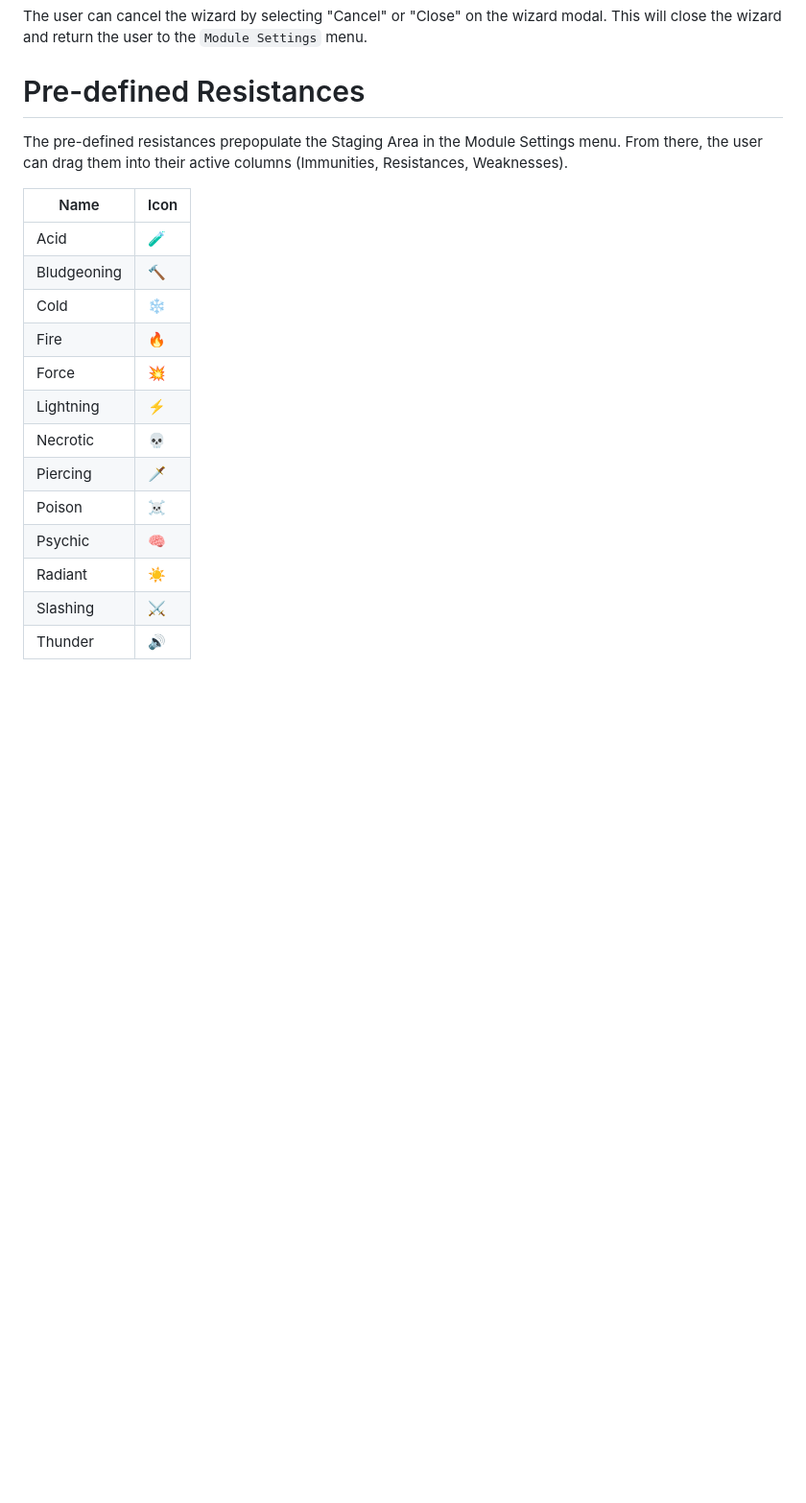
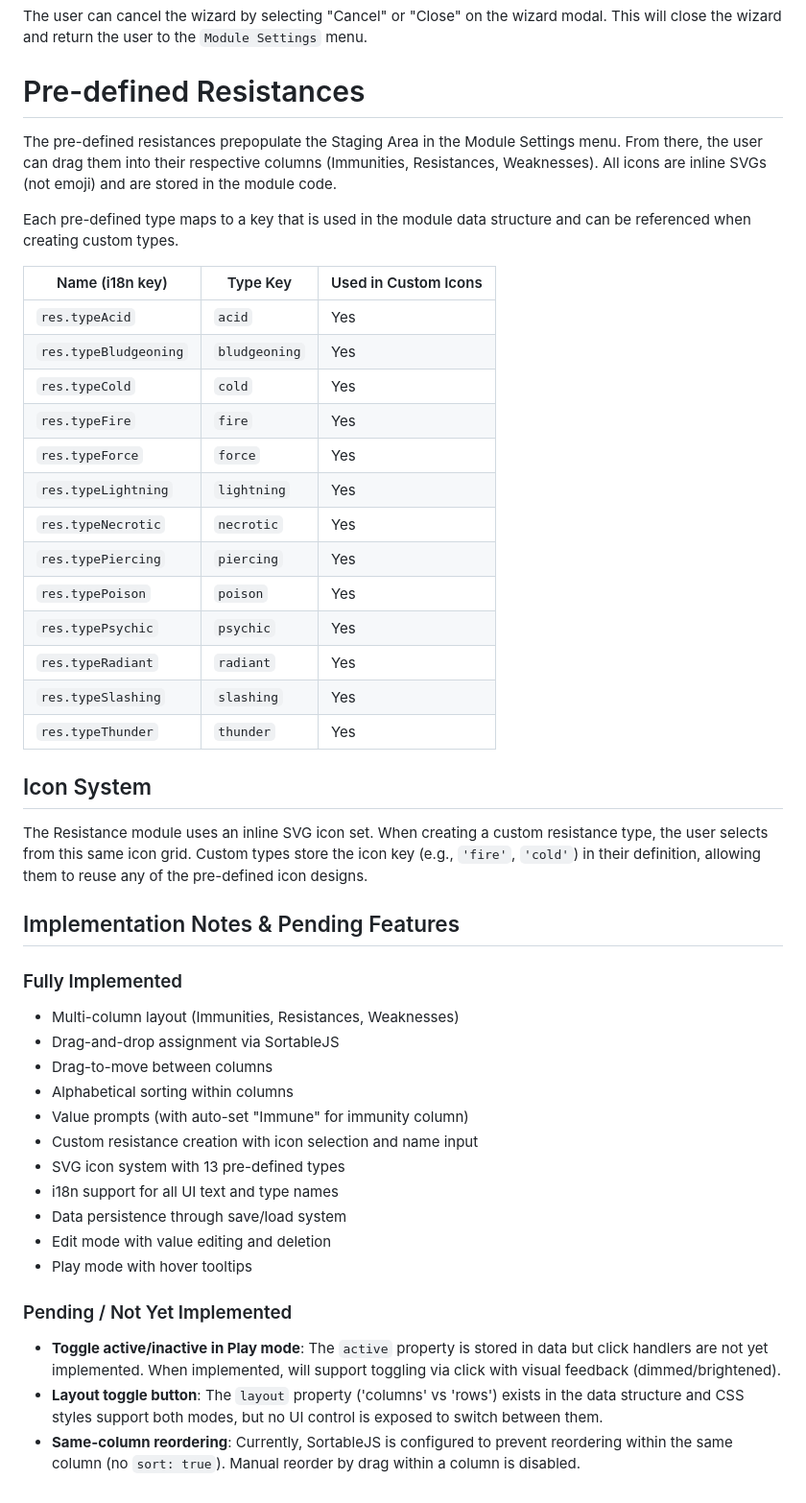
Before and after one commit to JasonCostanza/Character-Vault, a Markdown page: _DOCS/SUBMODULES/RESISTANCES.md, the part around one of its changes. Shown at 96% size. Drawn GitHub-style; blank space fills up the shorter version.

Commit message:
feat: enhance Resistances module documentation with detailed data structure and layout modes

```diff
--- a/_DOCS/SUBMODULES/RESISTANCES.md
+++ b/_DOCS/SUBMODULES/RESISTANCES.md
@@ -44,20 +82,47 @@ Once confirmed, the custom resistance is added to the Staging Area alongside the
 The user can cancel the wizard by selecting "Cancel" or "Close" on the wizard modal. This will close the wizard and return the user to the `Module Settings` menu.
 
 # Pre-defined Resistances
-The pre-defined resistances prepopulate the Staging Area in the Module Settings menu. From there, the user can drag them into their active columns (Immunities, Resistances, Weaknesses).
 
-| Name | Icon |
-| --- | --- |
-| Acid | 🧪 |
-| Bludgeoning | 🔨 |
-| Cold | ❄️ |
-| Fire | 🔥 |
-| Force | 💥 |
-| Lightning | ⚡ |
-| Necrotic | 💀 |
-| Piercing | 🗡️ |
-| Poison | ☠️ |
-| Psychic | 🧠 |
-| Radiant | ☀️ |
-| Slashing | ⚔️ |
-| Thunder | 🔊 |
+The pre-defined resistances prepopulate the Staging Area in the Module Settings menu. From there, the user can drag them into their respective columns (Immunities, Resistances, Weaknesses). All icons are inline SVGs (not emoji) and are stored in the module code.
+
+Each pre-defined type maps to a key that is used in the module data structure and can be referenced when creating custom types.
+
+| Name (i18n key) | Type Key | Used in Custom Icons |
+| --- | --- | --- |
+| `res.typeAcid` | `acid` | Yes |
+| `res.typeBludgeoning` | `bludgeoning` | Yes |
+| `res.typeCold` | `cold` | Yes |
+| `res.typeFire` | `fire` | Yes |
+| `res.typeForce` | `force` | Yes |
+| `res.typeLightning` | `lightning` | Yes |
+| `res.typeNecrotic` | `necrotic` | Yes |
+| `res.typePiercing` | `piercing` | Yes |
+| `res.typePoison` | `poison` | Yes |
+| `res.typePsychic` | `psychic` | Yes |
+| `res.typeRadiant` | `radiant` | Yes |
+| `res.typeSlashing` | `slashing` | Yes |
+| `res.typeThunder` | `thunder` | Yes |
+
+## Icon System
+
+The Resistance module uses an inline SVG icon set. When creating a custom resistance type, the user selects from this same icon grid. Custom types store the icon key (e.g., `'fire'`, `'cold'`) in their definition, allowing them to reuse any of the pre-defined icon designs.
+
+## Implementation Notes & Pending Features
+
+### Fully Implemented
+- Multi-column layout (Immunities, Resistances, Weaknesses)
+- Drag-and-drop assignment via SortableJS
+- Drag-to-move between columns
+- Alphabetical sorting within columns
+- Value prompts (with auto-set "Immune" for immunity column)
+- Custom resistance creation with icon selection and name input
+- SVG icon system with 13 pre-defined types
+- i18n support for all UI text and type names
+- Data persistence through save/load system
+- Edit mode with value editing and deletion
+- Play mode with hover tooltips
+
+### Pending / Not Yet Implemented
+- **Toggle active/inactive in Play mode**: The `active` property is stored in data but click handlers are not yet implemented. When implemented, will support toggling via click with visual feedback (dimmed/brightened).
+- **Layout toggle button**: The `layout` property ('columns' vs 'rows') exists in the data structure and CSS styles support both modes, but no UI control is exposed to switch between them.
+- **Same-column reordering**: Currently, SortableJS is configured to prevent reordering within the same column (no `sort: true`). Manual reorder by drag within a column is disabled.
```
Also changed, not shown: other parts of _DOCS/SUBMODULES/RESISTANCES.md (+48 -10 lines).
